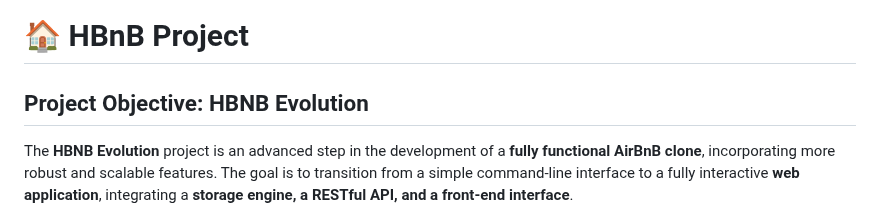
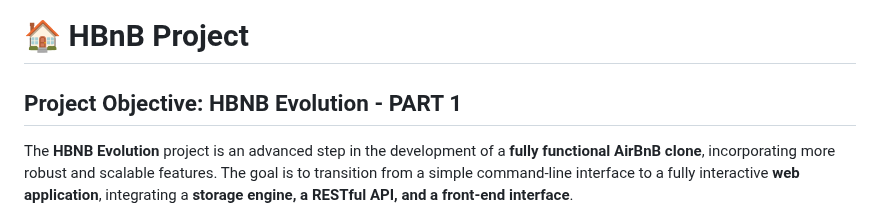
Before and after one commit to MaKSiiMe/holbertonschool-hbnb, a Markdown page: HBnB-UML/README.md, the part around the change. GitHub-like rendering.

Commit message:
Update project objective in HBnB-UML README.md to specify "PART 1" for HBNB Evolution

```diff
--- a/HBnB-UML/README.md
+++ b/HBnB-UML/README.md
@@ -1,6 +1,6 @@
 # 🏠 HBnB Project
 
-## Project Objective: HBNB Evolution
+## Project Objective: HBNB Evolution - PART 1
 
 The **HBNB Evolution** project is an advanced step in the development of a **fully functional AirBnB clone**, incorporating more robust and scalable features. The goal is to transition from a simple command-line interface to a fully interactive **web application**, integrating a **storage engine, a RESTful API, and a front-end interface**.
 
```
